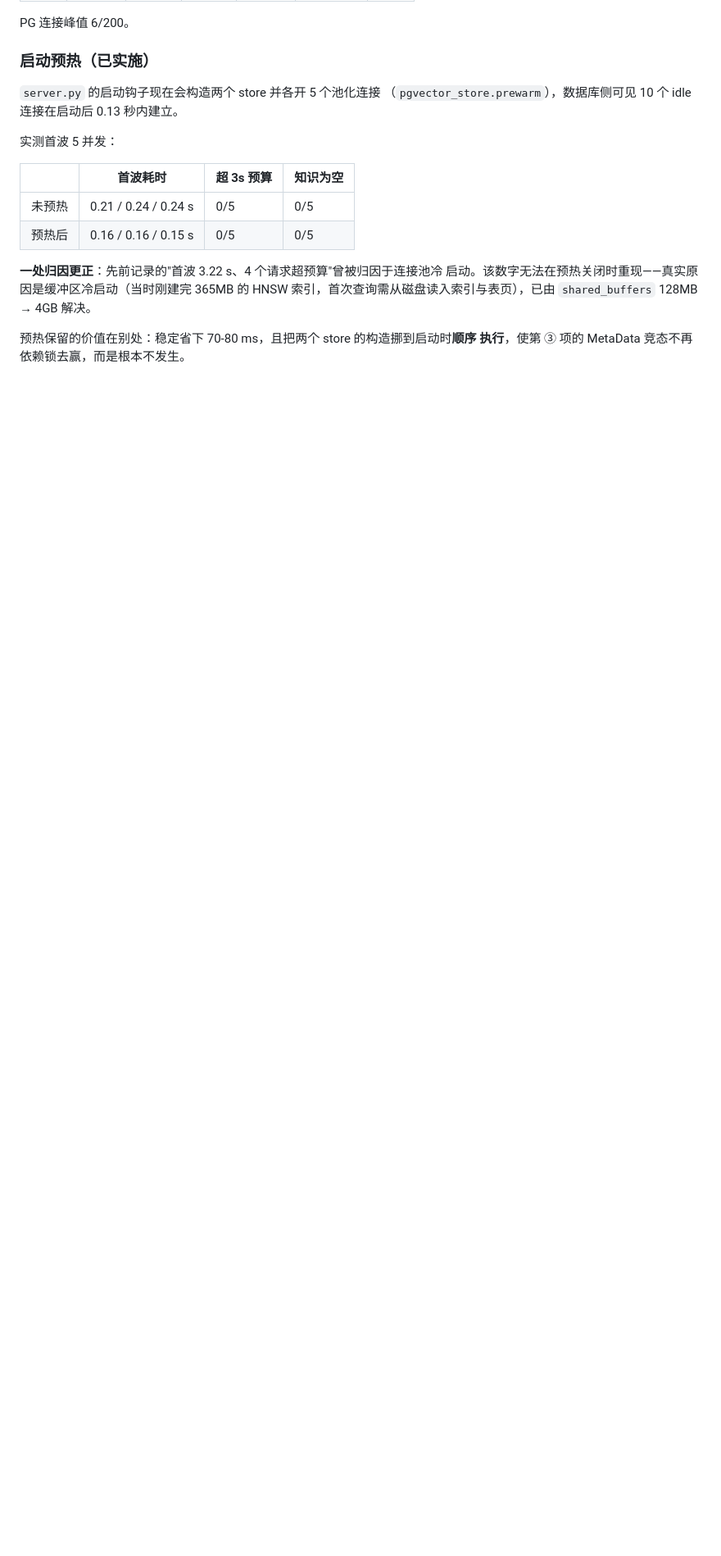
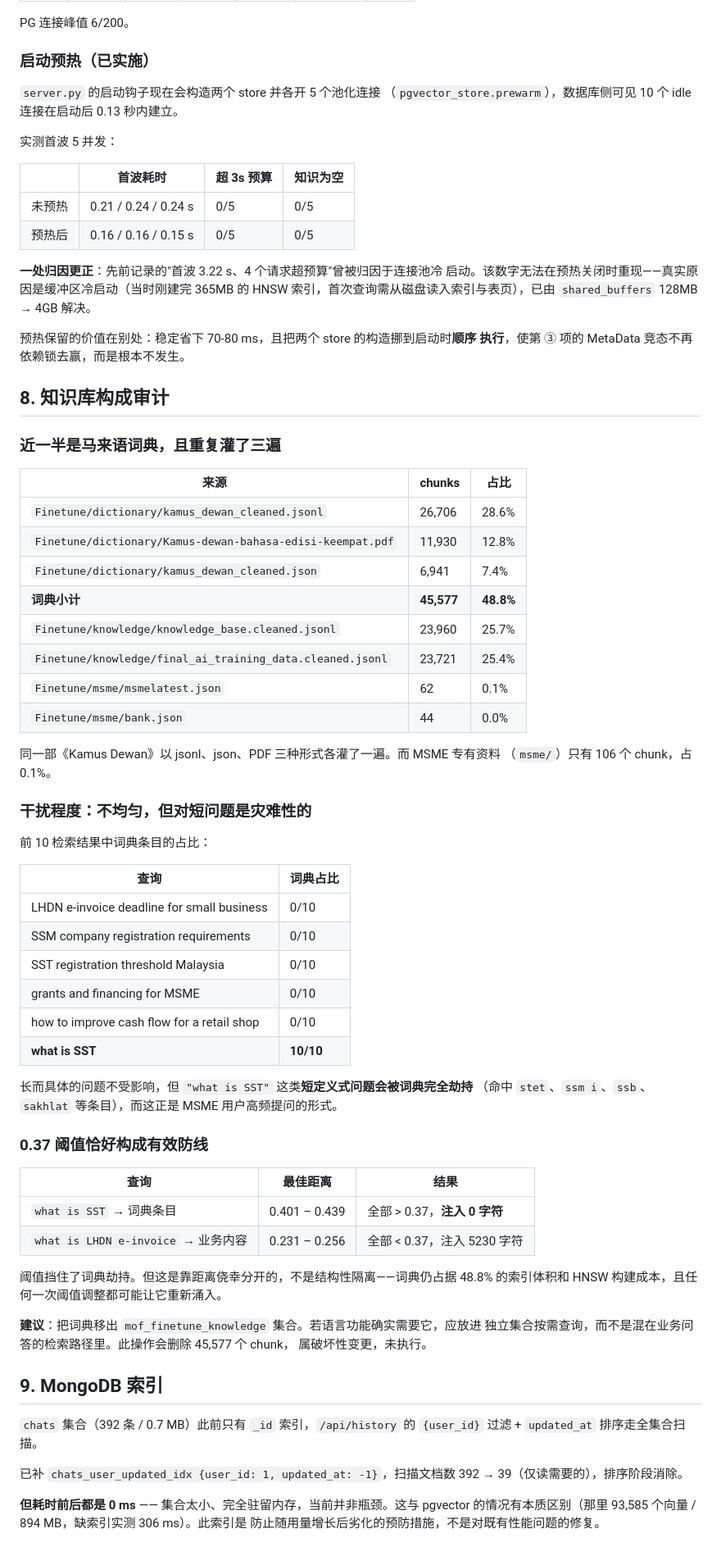
Before and after one commit to PengJIngSheng/MSME-LLM, a Markdown page: docs/PERFORMANCE_REPORT.md, the part around the change. Shown at 82% size. GitHub-like rendering; blank space fills up the shorter version.

Commit message:
docs: audit knowledge base composition and Mongo indexing
Half the RAG index is a Malay dictionary. Kamus Dewan accounts for 45,577 of
93,364 chunks (48.8%) and was ingested three times over -- as .jsonl, as .json,
and as the source PDF. The MSME-specific material it exists to serve is 106
chunks, 0.1%.

Interference is uneven but sharp. Long specific questions are unaffected
(0/10 dictionary hits for LHDN, SSM, SST, financing, cash flow), while "what
is SST" retrieves 10/10 dictionary entries -- stet, ssm i, ssb, sakhlat --
and that short definitional form is exactly what MSME users ask.

The 0.37 threshold happens to separate them: dictionary entries for "what is
SST" sit at 0.401-0.439 and are all dropped, business content for "what is
LHDN e-invoice" at 0.231-0.256 and is all kept. That is a lucky distance gap,
not structural isolation -- the dictionary still owns half the index volume
and HNSW build cost, and any future threshold change lets it back in.

Moving it to its own collection would delete 45,577 chunks, so it is recorded
as a recommendation rather than done.

Also adds chats {user_id, updated_at} and feedbacks {chat_id} indexes. Worth
noting honestly: the chats query drops from 392 documents examined to 39 and
loses its sort stage, but execution time was 0ms before and after -- the
collection is 0.7MB and fully cached. This is insurance against growth, not a
fix for a measured problem, unlike the pgvector indexes.

Co-Authored-By: Claude Opus 5 <noreply@anthropic.com>

```diff
--- a/docs/PERFORMANCE_REPORT.md
+++ b/docs/PERFORMANCE_REPORT.md
@@ -227,3 +227,63 @@ PG 连接峰值 6/200。
 
 预热保留的价值在别处：稳定省下 70-80 ms，且把两个 store 的构造挪到启动时**顺序
 执行**，使第 ③ 项的 MetaData 竞态不再依赖锁去赢，而是根本不发生。
+
+## 8. 知识库构成审计
+
+### 近一半是马来语词典，且重复灌了三遍
+
+| 来源 | chunks | 占比 |
+|---|---|---|
+| `Finetune/dictionary/kamus_dewan_cleaned.jsonl` | 26,706 | 28.6% |
+| `Finetune/dictionary/Kamus-dewan-bahasa-edisi-keempat.pdf` | 11,930 | 12.8% |
+| `Finetune/dictionary/kamus_dewan_cleaned.json` | 6,941 | 7.4% |
+| **词典小计** | **45,577** | **48.8%** |
+| `Finetune/knowledge/knowledge_base.cleaned.jsonl` | 23,960 | 25.7% |
+| `Finetune/knowledge/final_ai_training_data.cleaned.jsonl` | 23,721 | 25.4% |
+| `Finetune/msme/msmelatest.json` | 62 | 0.1% |
+| `Finetune/msme/bank.json` | 44 | 0.0% |
+
+同一部《Kamus Dewan》以 jsonl、json、PDF 三种形式各灌了一遍。而 MSME 专有资料
+（`msme/`）只有 106 个 chunk，占 0.1%。
+
+### 干扰程度：不均匀，但对短问题是灾难性的
+
+前 10 检索结果中词典条目的占比：
+
+| 查询 | 词典占比 |
+|---|---|
+| LHDN e-invoice deadline for small business | 0/10 |
+| SSM company registration requirements | 0/10 |
+| SST registration threshold Malaysia | 0/10 |
+| grants and financing for MSME | 0/10 |
+| how to improve cash flow for a retail shop | 0/10 |
+| **what is SST** | **10/10** |
+
+长而具体的问题不受影响，但 `"what is SST"` 这类**短定义式问题会被词典完全劫持**
+（命中 `stet`、`ssm i`、`ssb`、`sakhlat` 等条目），而这正是 MSME 用户高频提问的形式。
+
+### 0.37 阈值恰好构成有效防线
+
+| 查询 | 最佳距离 | 结果 |
+|---|---|---|
+| `what is SST` → 词典条目 | 0.401 – 0.439 | 全部 > 0.37，**注入 0 字符** |
+| `what is LHDN e-invoice` → 业务内容 | 0.231 – 0.256 | 全部 < 0.37，注入 5230 字符 |
+
+阈值挡住了词典劫持。但这是靠距离侥幸分开的，不是结构性隔离——词典仍占据
+48.8% 的索引体积和 HNSW 构建成本，且任何一次阈值调整都可能让它重新涌入。
+
+**建议**：把词典移出 `mof_finetune_knowledge` 集合。若语言功能确实需要它，应放进
+独立集合按需查询，而不是混在业务问答的检索路径里。此操作会删除 45,577 个 chunk，
+属破坏性变更，未执行。
+
+## 9. MongoDB 索引
+
+`chats` 集合（392 条 / 0.7 MB）此前只有 `_id` 索引，`/api/history` 的
+`{user_id}` 过滤 + `updated_at` 排序走全集合扫描。
+
+已补 `chats_user_updated_idx {user_id: 1, updated_at: -1}`，扫描文档数
+392 → 39（仅读需要的），排序阶段消除。
+
+**但耗时前后都是 0 ms** —— 集合太小、完全驻留内存，当前并非瓶颈。这与 pgvector
+的情况有本质区别（那里 93,585 个向量 / 894 MB，缺索引实测 306 ms）。此索引是
+防止随用量增长后劣化的预防措施，不是对既有性能问题的修复。
```
